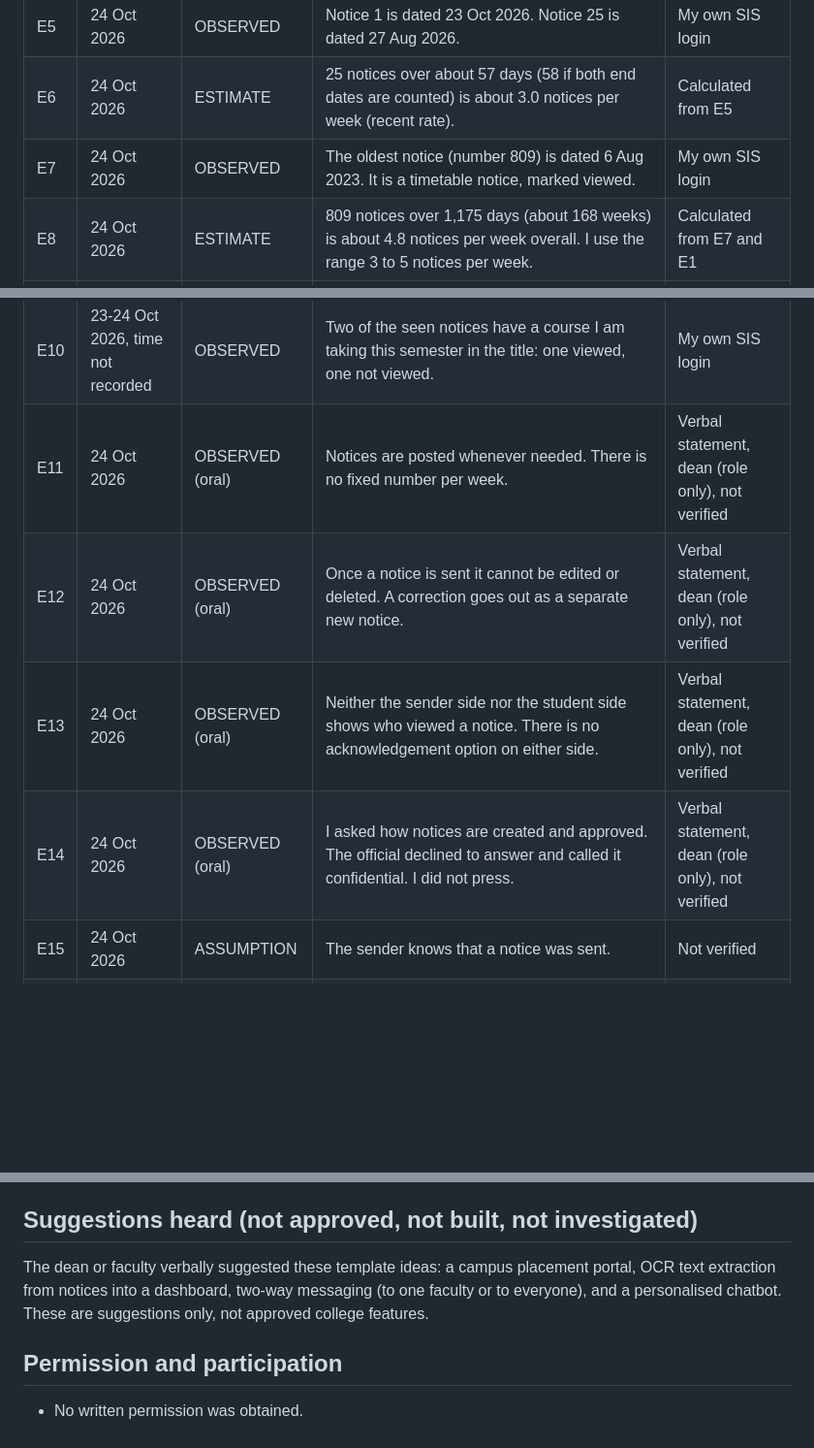
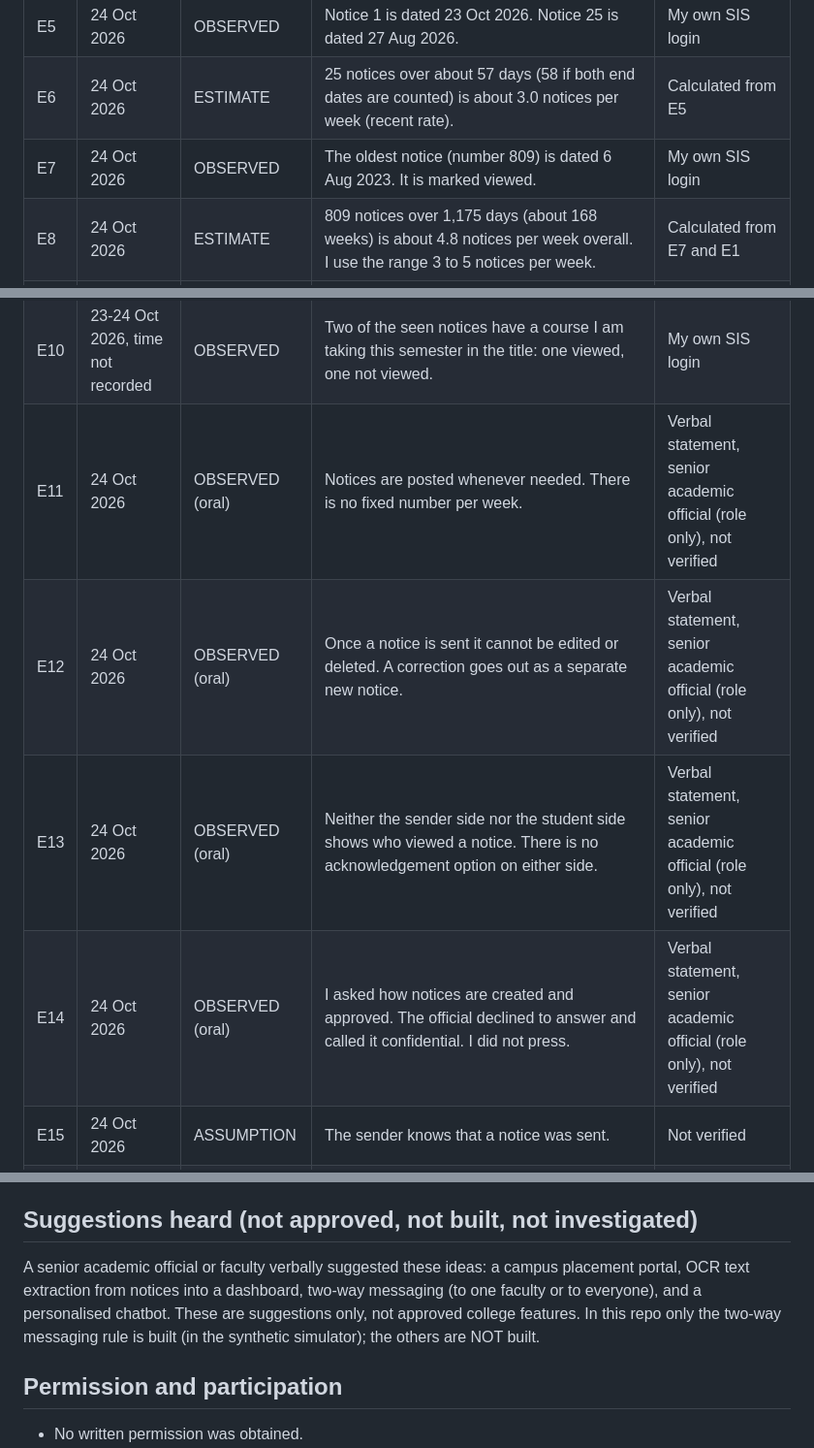
Before and after one commit to vrushalishrianantsavant23-cmyk/Evidence-First-Campus, a Markdown page: task1/evidence-log.md, 3 parts joined by grey strips. Shown at 97% size. Drawn GitHub-style; blank space fills up the shorter version.

Commit message:
Revise evidence log for accuracy and clarity
Updated references from 'dean' to 'senior academic official' for accuracy in oral statements and suggestions. Corrected the sample size and clarified the context of previous drafts.

```diff
--- a/task1/evidence-log.md
+++ b/task1/evidence-log.md
@@ -21,14 +21,14 @@ No names, student IDs, grades, notice titles, notice contents or screenshots are
 | E4 | 23-24 Oct 2026, time not recorded | OBSERVED | The list is ordered newest first. Columns: number, title, viewed mark, date. There is no priority, category or deadline field. | My own SIS login |
 | E5 | 24 Oct 2026 | OBSERVED | Notice 1 is dated 23 Oct 2026. Notice 25 is dated 27 Aug 2026. | My own SIS login |
 | E6 | 24 Oct 2026 | ESTIMATE | 25 notices over about 57 days (58 if both end dates are counted) is about 3.0 notices per week (recent rate). | Calculated from E5 |
-| E7 | 24 Oct 2026 | OBSERVED | The oldest notice (number 809) is dated 6 Aug 2023. It is a timetable notice, marked viewed. | My own SIS login |
+| E7 | 24 Oct 2026 | OBSERVED | The oldest notice (number 809) is dated 6 Aug 2023. It is marked viewed. | My own SIS login |
 | E8 | 24 Oct 2026 | ESTIMATE | 809 notices over 1,175 days (about 168 weeks) is about 4.8 notices per week overall. I use the range 3 to 5 notices per week. | Calculated from E7 and E1 |
 | E9 | 23-24 Oct 2026, time not recorded | OBSERVED | I looked at 23 rows (numbers 1 to 10 and 25 to 37). Numbers 1 to 10: 4 viewed, 6 not viewed. Numbers 25 to 37: 7 viewed, 6 not viewed. Total: 11 viewed, 12 not viewed (52 percent not viewed; 95 percent Wilson interval about 33 to 71 percent). The sample is small, not random and one student's view, so I do not scale it to 809. | My own SIS login; interval is my ESTIMATE |
 | E10 | 23-24 Oct 2026, time not recorded | OBSERVED | Two of the seen notices have a course I am taking this semester in the title: one viewed, one not viewed. | My own SIS login |
-| E11 | 24 Oct 2026 | OBSERVED (oral) | Notices are posted whenever needed. There is no fixed number per week. | Verbal statement, dean (role only), not verified |
-| E12 | 24 Oct 2026 | OBSERVED (oral) | Once a notice is sent it cannot be edited or deleted. A correction goes out as a separate new notice. | Verbal statement, dean (role only), not verified |
-| E13 | 24 Oct 2026 | OBSERVED (oral) | Neither the sender side nor the student side shows who viewed a notice. There is no acknowledgement option on either side. | Verbal statement, dean (role only), not verified |
-| E14 | 24 Oct 2026 | OBSERVED (oral) | I asked how notices are created and approved. The official declined to answer and called it confidential. I did not press. | Verbal statement, dean (role only), not verified |
+| E11 | 24 Oct 2026 | OBSERVED (oral) | Notices are posted whenever needed. There is no fixed number per week. | Verbal statement, senior academic official (role only), not verified |
+| E12 | 24 Oct 2026 | OBSERVED (oral) | Once a notice is sent it cannot be edited or deleted. A correction goes out as a separate new notice. | Verbal statement, senior academic official (role only), not verified |
+| E13 | 24 Oct 2026 | OBSERVED (oral) | Neither the sender side nor the student side shows who viewed a notice. There is no acknowledgement option on either side. | Verbal statement, senior academic official (role only), not verified |
+| E14 | 24 Oct 2026 | OBSERVED (oral) | I asked how notices are created and approved. The official declined to answer and called it confidential. I did not press. | Verbal statement, senior academic official (role only), not verified |
 | E15 | 24 Oct 2026 | ASSUMPTION | The sender knows that a notice was sent. | Not verified |
 | E16 | 24 Oct 2026 | ASSUMPTION | A cross means I did not open that notice. It does not mean I missed the content, because title and date are visible without opening. | Not verified |
 | E17 | 24 Oct 2026 | ASSUMPTION | The system probably stores the view state per student but does not show it to senders. | Not verified |
@@ -40,7 +40,7 @@ No names, student IDs, grades, notice titles, notice contents or screenshots are
 - The sample in E9 is one student's view, small and not random. It is not scaled to all 809 notices or to all students.
 
 ## Suggestions heard (not approved, not built, not investigated)
-The dean or faculty verbally suggested these template ideas: a campus placement portal, OCR text extraction from notices into a dashboard, two-way messaging (to one faculty or to everyone), and a personalised chatbot. These are suggestions only, not approved college features.
+A senior academic official or faculty verbally suggested these ideas: a campus placement portal, OCR text extraction from notices into a dashboard, two-way messaging (to one faculty or to everyone), and a personalised chatbot. These are suggestions only, not approved college features. In this repo only the two-way messaging rule is built (in the synthetic simulator); the others are NOT built.
 
 ## Permission and participation
 - No written permission was obtained.
```
Also changed, not shown: other parts of task1/evidence-log.md (+1 -1 lines).
